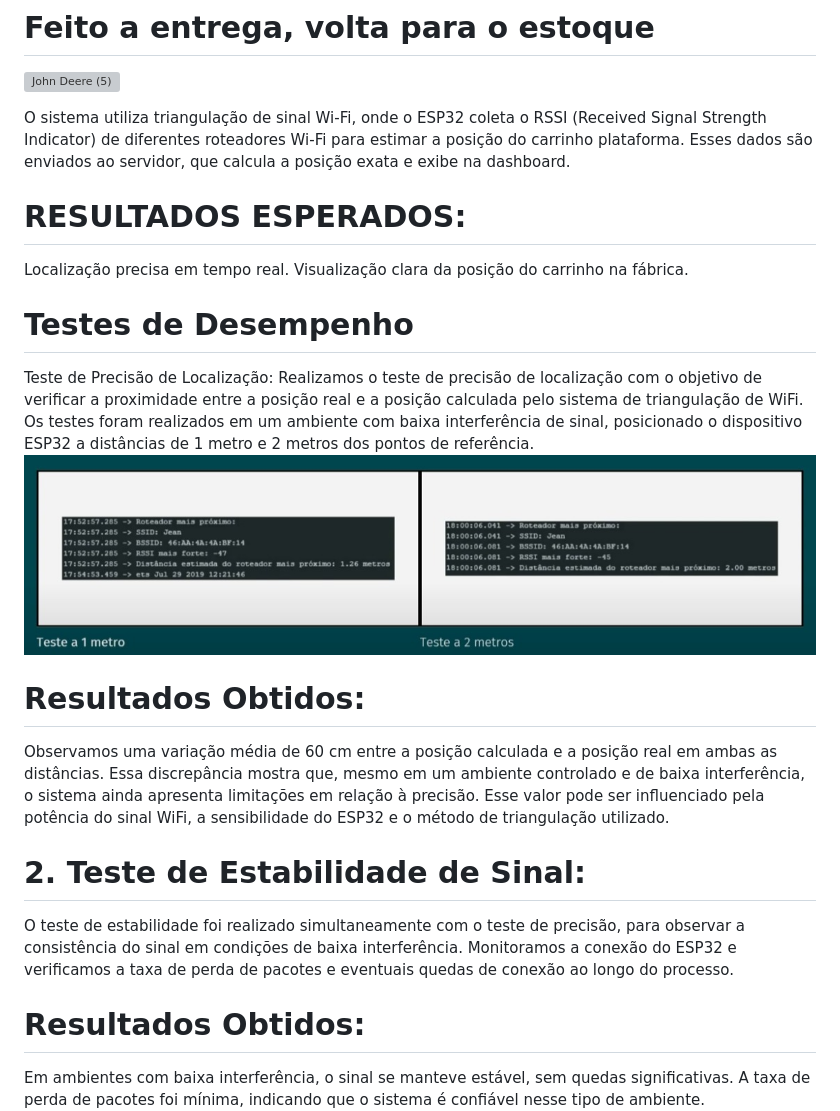
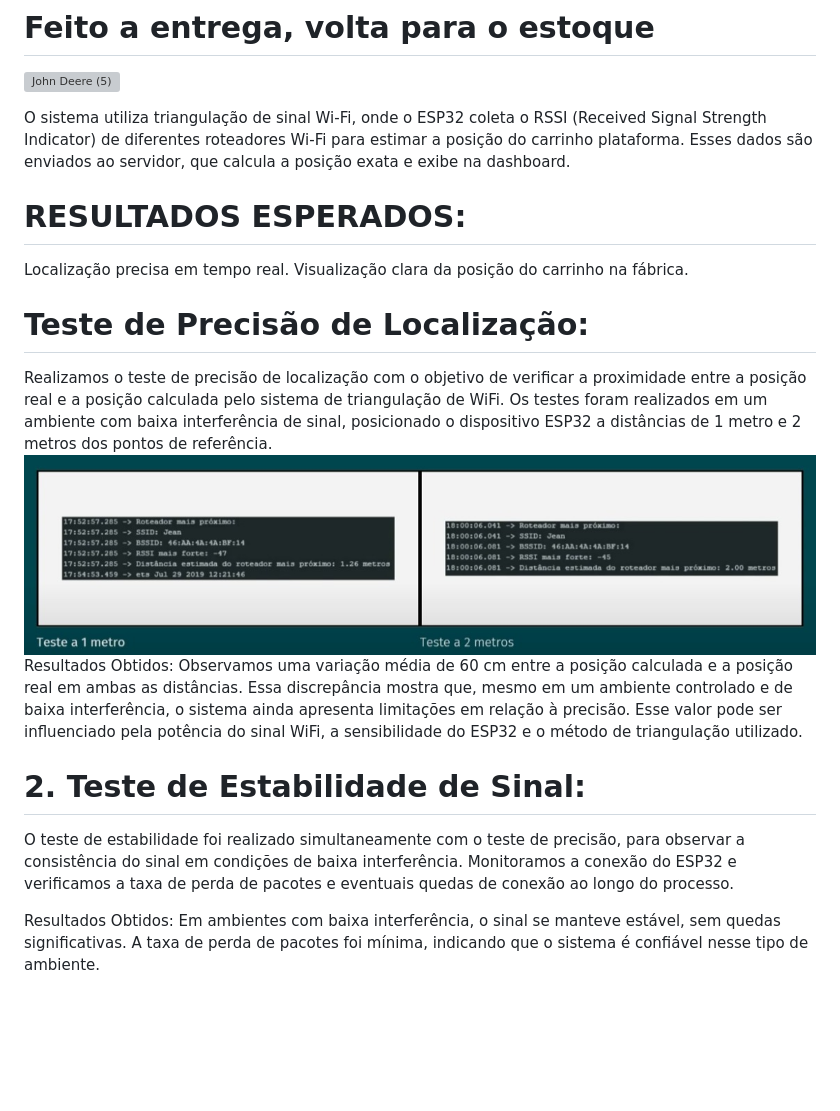
Before and after one commit to jeandloureuro/Projeto-IoT-Localizacao-do-Carrinho-Plataform, a Markdown page: README.md, the part around one of its changes. Drawn GitHub-style; blank space fills up the shorter version; grey boxes are pictures that could not be loaded.

```diff
--- a/README.md
+++ b/README.md
@@ -32,18 +32,20 @@
  ![John Deere (5)](https://github.com/user-attachments/assets/3108be6e-ac76-40ab-8597-6cb6873a57ed)
 
  O sistema utiliza triangulação de sinal Wi-Fi, onde o ESP32 coleta o RSSI (Received Signal Strength Indicator) de diferentes roteadores Wi-Fi para estimar a posição do carrinho plataforma. Esses dados são enviados ao servidor, que calcula a posição exata e exibe na dashboard.
+
 # RESULTADOS ESPERADOS:
- Localização precisa em tempo real.
- Visualização clara da posição do carrinho na fábrica.
- # Testes de Desempenho
-  Teste de Precisão de Localização: Realizamos o teste de precisão de localização com o objetivo de verificar a proximidade entre a posição real e a posição calculada pelo sistema de triangulação de WiFi. Os testes foram realizados em um ambiente com baixa interferência de sinal, posicionado o dispositivo ESP32 a distâncias de 1 metro e 2 metros dos pontos de referência.
+  Localização precisa em tempo real.
+  Visualização clara da posição do carrinho na fábrica.
+
+ # Teste de Precisão de Localização:
+  Realizamos o teste de precisão de localização com o objetivo de verificar a proximidade entre a posição real e a posição calculada pelo sistema de triangulação de WiFi. Os testes foram realizados em um ambiente com baixa interferência de sinal, posicionado o dispositivo ESP32 a distâncias de 1 metro e 2 metros dos pontos de referência.
   ![ImagemTest)](assets/ImagemTest.jpeg)
- # Resultados Obtidos:
+ Resultados Obtidos:
  Observamos uma variação média de 60 cm entre a posição calculada e a posição real em ambas as distâncias. Essa discrepância mostra que, mesmo em um ambiente controlado e de baixa interferência, o sistema ainda apresenta limitações em relação à precisão. Esse valor pode ser influenciado pela potência do sinal WiFi, a sensibilidade do ESP32 e o método de triangulação utilizado.
 
- # 2. Teste de Estabilidade de Sinal:
+# 2. Teste de Estabilidade de Sinal:
   O teste de estabilidade foi realizado simultaneamente com o teste de precisão, para observar a consistência do sinal em condições de baixa interferência. Monitoramos a conexão do ESP32 e verificamos a taxa de perda de pacotes e eventuais quedas de conexão ao longo do processo.
 
- # Resultados Obtidos:
+  Resultados Obtidos:
   Em ambientes com baixa interferência, o sinal se manteve estável, sem quedas significativas. A taxa de perda de pacotes foi mínima, indicando que o sistema é confiável nesse tipo de ambiente.
    ![EspFuncionando)](assets/EspFuncionando.jpeg)
```
Also changed, not shown: other parts of README.md (+27 -2 lines).
